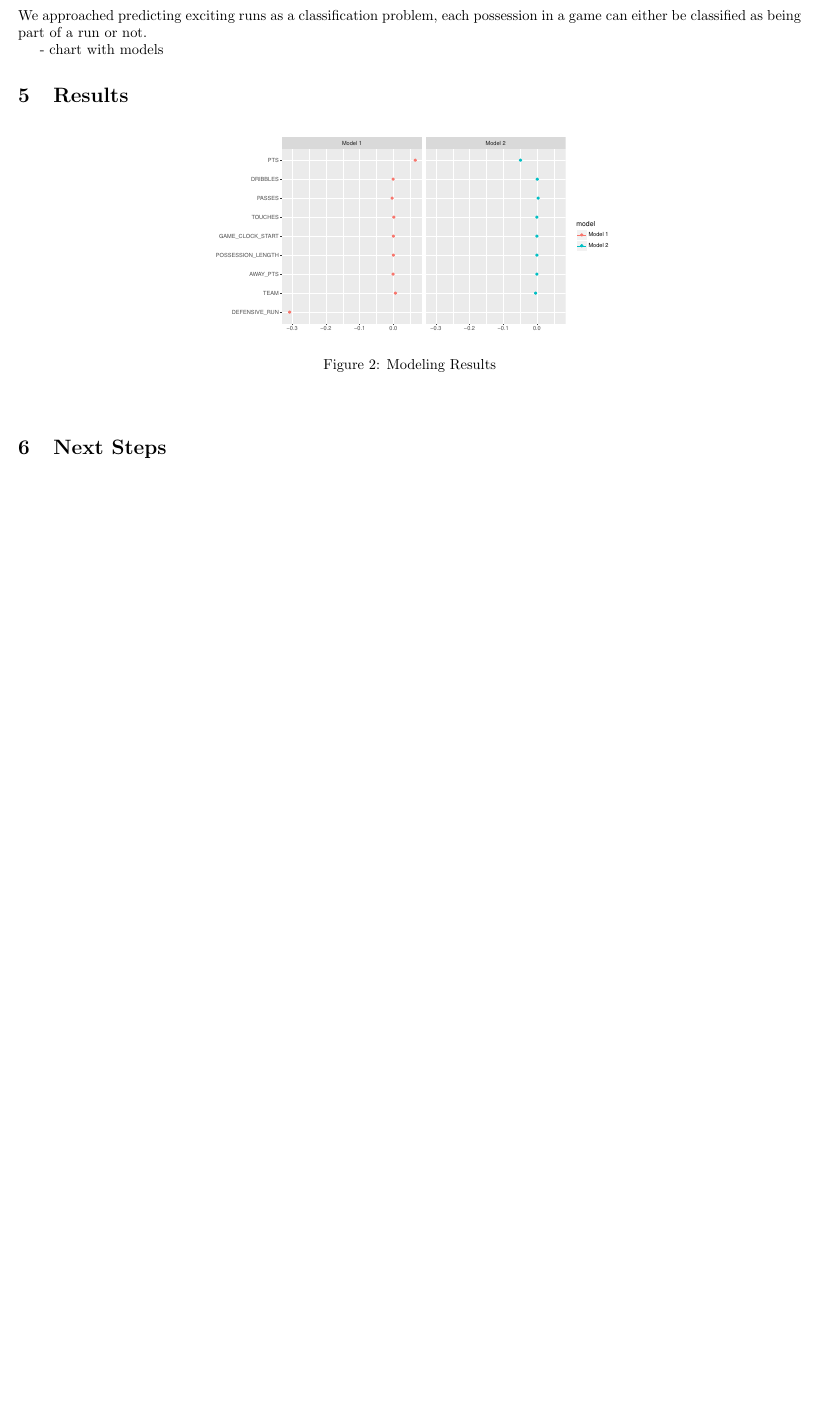
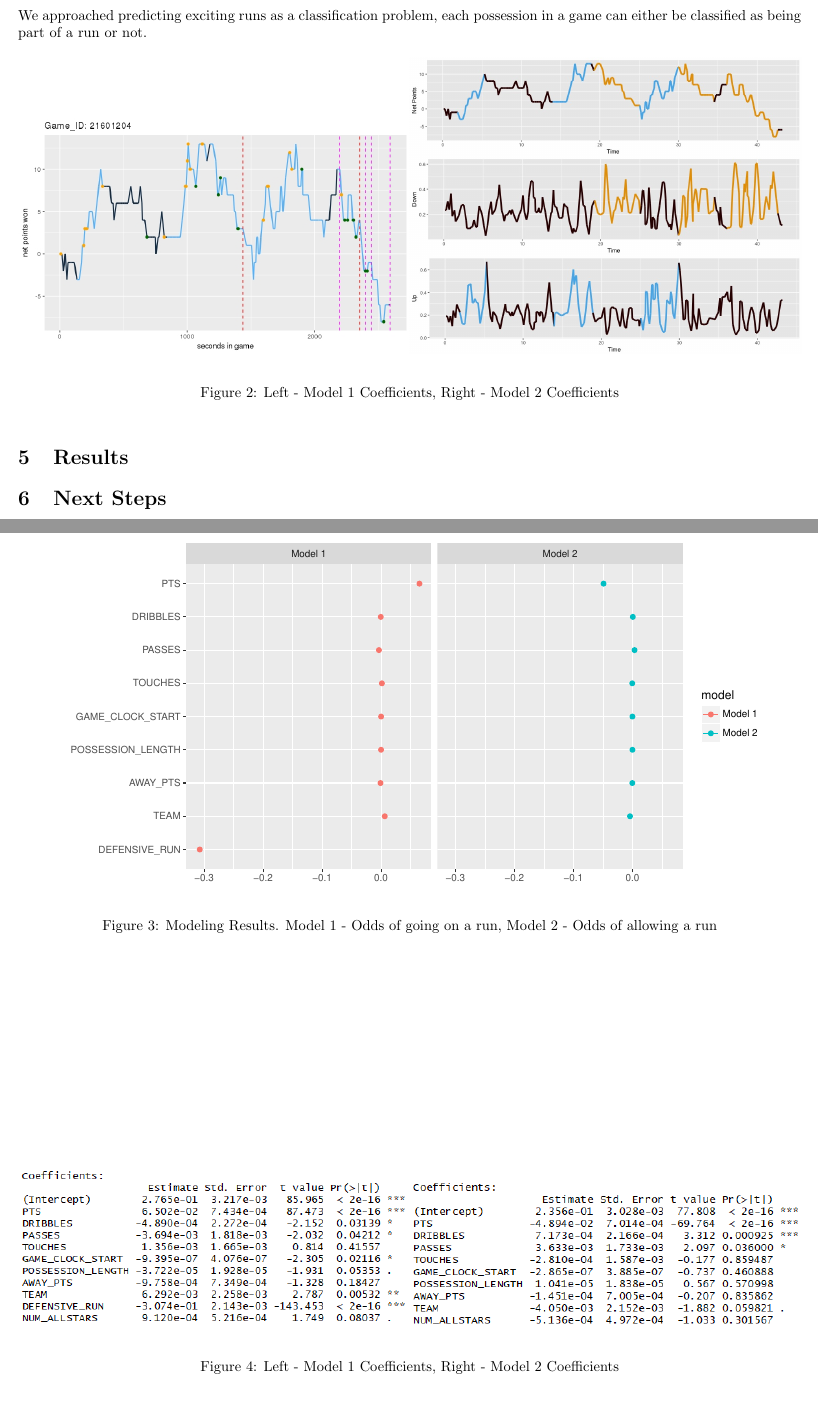
Before and after one commit to mar87/Nothing_But_Elastic_Nets, a LaTeX document (Final_Write_Up/Final_Write_Up.tex): part of page 2 of 2 before the commit and two parts of pages 2 and 3 of 3 after it, the two joined at a grey line, cut so that both start at the same text, the shorter picture padded with empty space. Compiled offline with pdfLaTeX.

Commit message:
Added Federic and Fan modeling plots

```diff
--- a/Final_Write_Up/Final_Write_Up.tex
+++ b/Final_Write_Up/Final_Write_Up.tex
@@ -52,15 +52,49 @@ In addition to capturing the variability of runs through the above variables, we
 
 We approached predicting exciting runs as a classification problem, each possession in a game can either be classified as being part of a run or not.
 
-- chart with models
+\begin{figure}[h]
+\centering
+\begin{subfigure}{.5\textwidth}
+  \centering
+  \includegraphics[width=\linewidth]{Net_Point_21601204.jpeg}
+  \label{fig:sub1}
+\end{subfigure}%
+\begin{subfigure}{.5\textwidth}
+  \centering
+  \includegraphics[width=\linewidth]{Probability_Plot.jpeg}
+  \label{fig:sub2}
+\end{subfigure}
+\caption{Left - Model 1 Coefficients, Right - Model 2 Coefficients}
+\label{fig:test}
+\end{figure}
+
+
+
 
 \section{Results}
 
 \begin{figure}[h]
 \begin{center}
-\includegraphics[width=100mm]{results.pdf}
-\caption{Modeling Results}
+\includegraphics[width=175mm]{results.pdf}
+\caption{Modeling Results. Model 1 - Odds of going on a run, Model 2 - Odds of allowing a run}
 \end{center}
+\end{figure}
+
+
+\begin{figure}[h]
+\centering
+\begin{subfigure}{.5\textwidth}
+  \centering
+  \includegraphics[width=\linewidth]{odds_run_for.png}
+  \label{fig:sub1}
+\end{subfigure}%
+\begin{subfigure}{.5\textwidth}
+  \centering
+  \includegraphics[width=\linewidth]{odds_run_against.png}
+  \label{fig:sub2}
+\end{subfigure}
+\caption{Left - Model 1 Coefficients, Right - Model 2 Coefficients}
+\label{fig:test}
 \end{figure}
 
 \section{Next Steps}
```
Also changed, not shown: Final_Write_Up/Final_Write_Up.pdf, Final_Write_Up/odds_of_runs.pdf (added), Final_Write_Up/odds_run_against.png (added), Final_Write_Up/odds_run_for.png (added), 3 other files.
